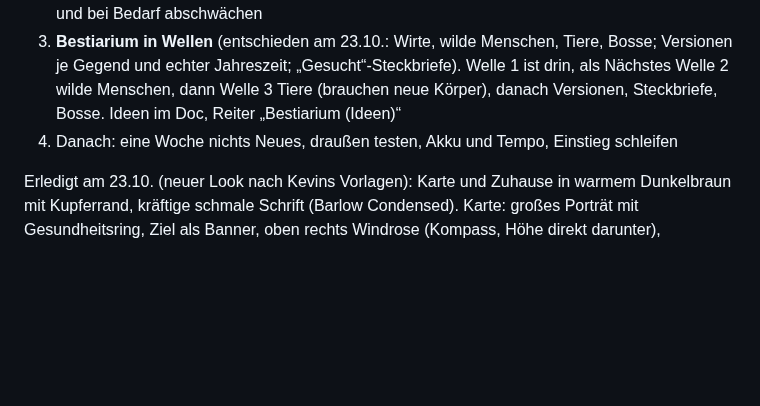
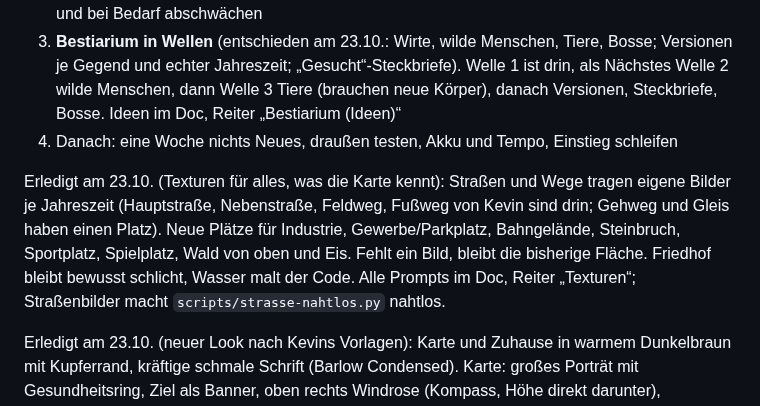
Before and after one commit to kevin-koenig-ops/Arbeitstitel---Endstation, a Markdown page: docs/ROADMAP.md, the part around the change. Rendered like a GitHub page; blank space fills up the shorter version.

Commit message:
Roadmap: Texturen für alle Kartenflächen
Co-Authored-By: Claude Opus 5.5 <noreply@anthropic.com>
Claude-Session: https://claude.ai/code/session_01GfApP1c5cmRN8VMkRdfYuE

```diff
--- a/docs/ROADMAP.md
+++ b/docs/ROADMAP.md
@@ -100,6 +100,8 @@ Das Kartensystem wird zum Rückgrat. Erst mehr Karten, dann längere Kämpfe.
 2. **Kartenplan:** 75 Karten für Version 1.0 in fünf Spielstilen, ausgewogen nach dem Vorbild von Slay the Spire (Plan im Doc, Reiter „Kartenplan“). Feuer, Fallen und Abstand, Schwung, Schutz, Tüftler, Raubbau, Kleinkram sowie Ruhe und Wut sind drin (acht Stile); Rudel ruht. Jetzt: testen und bei Bedarf abschwächen
 3. **Bestiarium in Wellen** (entschieden am 23.10.: Wirte, wilde Menschen, Tiere, Bosse; Versionen je Gegend und echter Jahreszeit; „Gesucht“-Steckbriefe). Welle 1 ist drin, als Nächstes Welle 2 wilde Menschen, dann Welle 3 Tiere (brauchen neue Körper), danach Versionen, Steckbriefe, Bosse. Ideen im Doc, Reiter „Bestiarium (Ideen)“
 4. Danach: eine Woche nichts Neues, draußen testen, Akku und Tempo, Einstieg schleifen
+
+Erledigt am 23.10. (Texturen für alles, was die Karte kennt): Straßen und Wege tragen eigene Bilder je Jahreszeit (Hauptstraße, Nebenstraße, Feldweg, Fußweg von Kevin sind drin; Gehweg und Gleis haben einen Platz). Neue Plätze für Industrie, Gewerbe/Parkplatz, Bahngelände, Steinbruch, Sportplatz, Spielplatz, Wald von oben und Eis. Fehlt ein Bild, bleibt die bisherige Fläche. Friedhof bleibt bewusst schlicht, Wasser malt der Code. Alle Prompts im Doc, Reiter „Texturen“; Straßenbilder macht `scripts/strasse-nahtlos.py` nahtlos.
 
 Erledigt am 23.10. (neuer Look nach Kevins Vorlagen): Karte und Zuhause in warmem Dunkelbraun mit Kupferrand, kräftige schmale Schrift (Barlow Condensed). Karte: großes Porträt mit Gesundheitsring, Ziel als Banner, oben rechts Windrose (Kompass, Höhe direkt darunter), Erkundung, Gegend, Wetter, Menü; unten Zuhause, Gangart, Zentrieren, gelber Rucksack. Zuhause: Titel ZUHAUSE mit Farbverlauf, Gemütlichkeit als Metalltafel, Lager zum Aufklappen (eine Zeile zum Wischen, das Gerät merkt sich, ob es offen ist), Schild „Zur Karte“ oben rechts, farbige Ansichtsknöpfe mit Beschriftung unten links (mit Joystick oben), großer gelber Knopf BAUEN. Dazu: Nach einem Kampf bleibt die Figur stehen; „Hinlaufen“ löst beim Ankommen gleich aus (Durchsuchen, Kampf bei Wachen, Sichtung einsammeln); Sichtweite und freier Nebelkreis kleiner (Nebel 100 statt 140 m, Kleines ab 110 statt 150 m, Trupps ab 125 statt 170 m); weniger Sichtungen (Chance 15 statt 33 %, Radar 500 statt 700 m) und Weltereignisse (20 statt 35 %). Böden je Jahreszeit jetzt für alle 14 Oberflächen (Dateinamen wie `hof-winter`), auch im Zuhause; Prompts im Doc, Reiter „Texturen“. 12 neue Suno-Prompts für die Karte im Reiter „Musik“.
 
```
